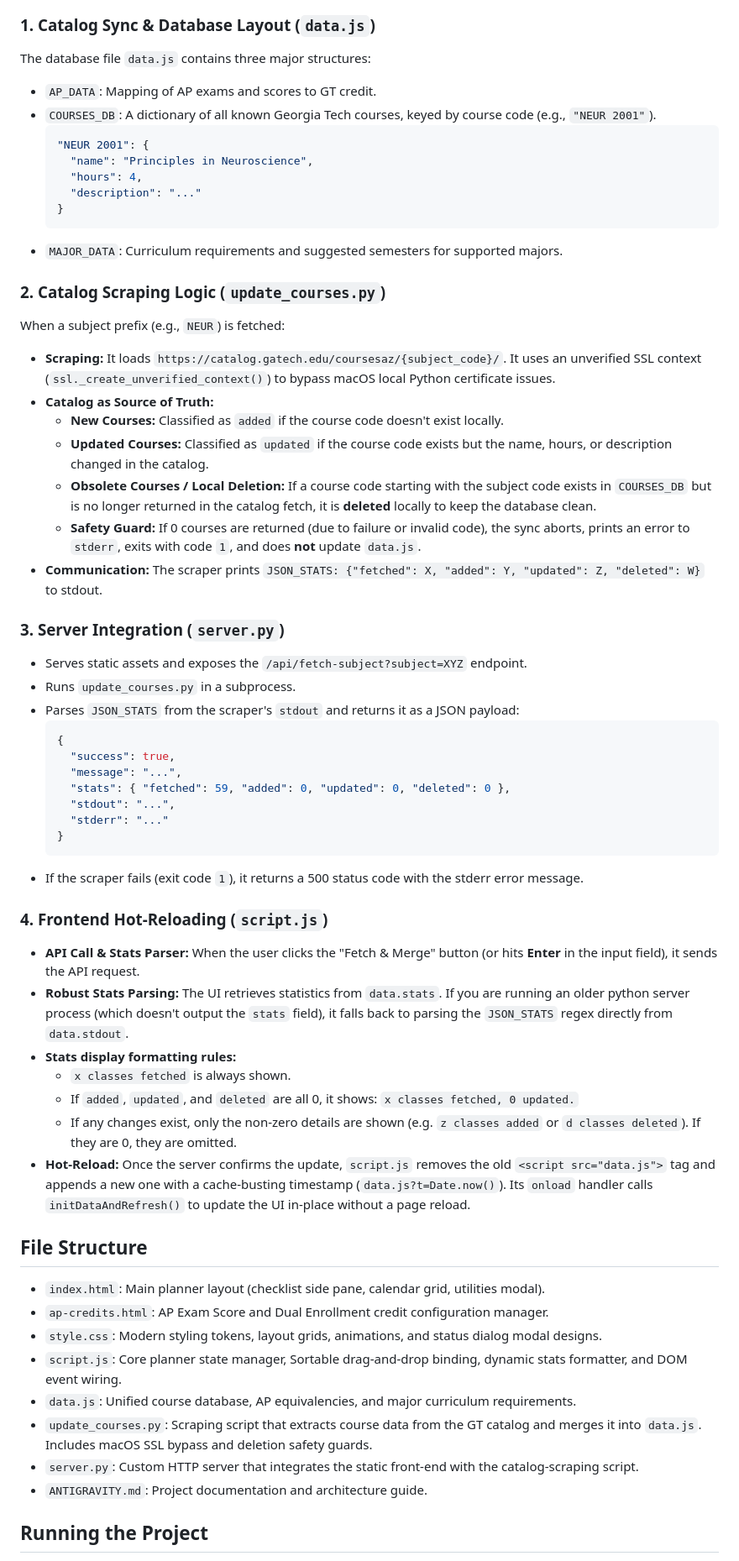
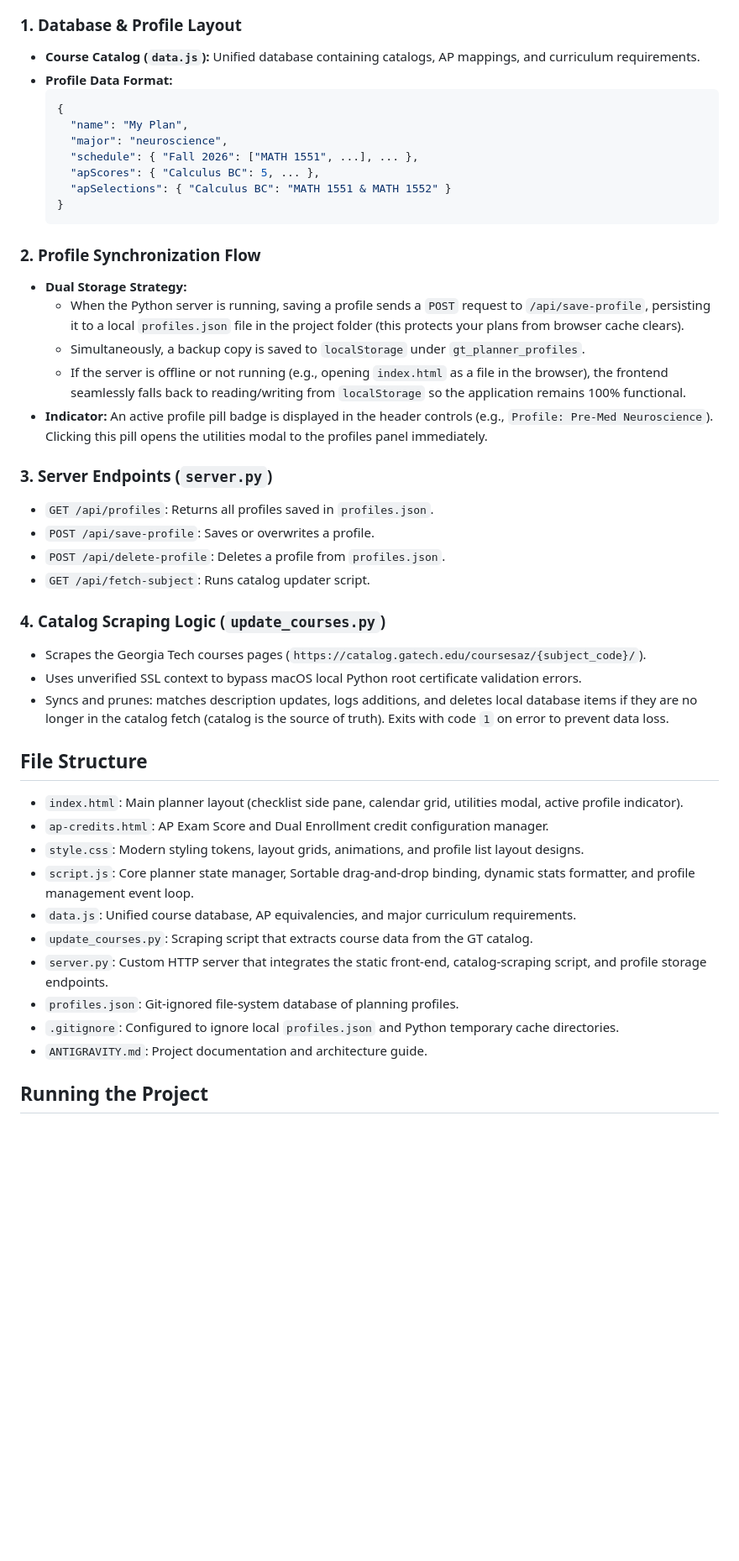
Before and after one commit to marallyn/gt-scheduler, a Markdown page: ANTIGRAVITY.md, the part around one of its changes. Shown at 84% size. Rendered like a GitHub page; blank space fills up the shorter version.

Commit message:
Update ANTIGRAVITY.md to document profile management feature and API endpoints

````diff
--- a/ANTIGRAVITY.md
+++ b/ANTIGRAVITY.md
@@ -28,60 +31,46 @@ graph TD
 ```
 
-### 1. Catalog Sync & Database Layout (`data.js`)
-The database file `data.js` contains three major structures:
-- `AP_DATA`: Mapping of AP exams and scores to GT credit.
-- `COURSES_DB`: A dictionary of all known Georgia Tech courses, keyed by course code (e.g., `"NEUR 2001"`).
+### 1. Database & Profile Layout
+- **Course Catalog (`data.js`):** Unified database containing catalogs, AP mappings, and curriculum requirements.
+- **Profile Data Format:**
   ```json
-  "NEUR 2001": {
-    "name": "Principles in Neuroscience",
-    "hours": 4,
-    "description": "..."
+  {
+    "name": "My Plan",
+    "major": "neuroscience",
+    "schedule": { "Fall 2026": ["MATH 1551", ...], ... },
+    "apScores": { "Calculus BC": 5, ... },
+    "apSelections": { "Calculus BC": "MATH 1551 & MATH 1552" }
   }
   ```
-- `MAJOR_DATA`: Curriculum requirements and suggested semesters for supported majors.
 
-### 2. Catalog Scraping Logic (`update_courses.py`)
-When a subject prefix (e.g., `NEUR`) is fetched:
-- **Scraping:** It loads `https://catalog.gatech.edu/coursesaz/{subject_code}/`. It uses an unverified SSL context (`ssl._create_unverified_context()`) to bypass macOS local Python certificate issues.
-- **Catalog as Source of Truth:**
-  - **New Courses:** Classified as `added` if the course code doesn't exist locally.
-  - **Updated Courses:** Classified as `updated` if the course code exists but the name, hours, or description changed in the catalog.
-  - **Obsolete Courses / Local Deletion:** If a course code starting with the subject code exists in `COURSES_DB` but is no longer returned in the catalog fetch, it is **deleted** locally to keep the database clean.
-  - **Safety Guard:** If 0 courses are returned (due to failure or invalid code), the sync aborts, prints an error to `stderr`, exits with code `1`, and does **not** update `data.js`.
-- **Communication:** The scraper prints `JSON_STATS: {"fetched": X, "added": Y, "updated": Z, "deleted": W}` to stdout.
+### 2. Profile Synchronization Flow
+- **Dual Storage Strategy:**
+  - When the Python server is running, saving a profile sends a `POST` request to `/api/save-profile`, persisting it to a local `profiles.json` file in the project folder (this protects your plans from browser cache clears).
+  - Simultaneously, a backup copy is saved to `localStorage` under `gt_planner_profiles`.
+  - If the server is offline or not running (e.g., opening `index.html` as a file in the browser), the frontend seamlessly falls back to reading/writing from `localStorage` so the application remains 100% functional.
+- **Indicator:** An active profile pill badge is displayed in the header controls (e.g., `Profile: Pre-Med Neuroscience`). Clicking this pill opens the utilities modal to the profiles panel immediately.
 
-### 3. Server Integration (`server.py`)
-- Serves static assets and exposes the `/api/fetch-subject?subject=XYZ` endpoint.
-- Runs `update_courses.py` in a subprocess.
-- Parses `JSON_STATS` from the scraper's `stdout` and returns it as a JSON payload:
-  ```json
-  {
-    "success": true,
-    "message": "...",
-    "stats": { "fetched": 59, "added": 0, "updated": 0, "deleted": 0 },
-    "stdout": "...",
-    "stderr": "..."
-  }
-  ```
-- If the scraper fails (exit code `1`), it returns a 500 status code with the stderr error message.
+### 3. Server Endpoints (`server.py`)
+- `GET /api/profiles`: Returns all profiles saved in `profiles.json`.
+- `POST /api/save-profile`: Saves or overwrites a profile.
+- `POST /api/delete-profile`: Deletes a profile from `profiles.json`.
+- `GET /api/fetch-subject`: Runs catalog updater script.
 
-### 4. Frontend Hot-Reloading (`script.js`)
-- **API Call & Stats Parser:** When the user clicks the "Fetch & Merge" button (or hits **Enter** in the input field), it sends the API request.
-- **Robust Stats Parsing:** The UI retrieves statistics from `data.stats`. If you are running an older python server process (which doesn't output the `stats` field), it falls back to parsing the `JSON_STATS` regex directly from `data.stdout`.
-- **Stats display formatting rules:**
-  - `x classes fetched` is always shown.
-  - If `added`, `updated`, and `deleted` are all 0, it shows: `x classes fetched, 0 updated.`
-  - If any changes exist, only the non-zero details are shown (e.g. `z classes added` or `d classes deleted`). If they are 0, they are omitted.
-- **Hot-Reload:** Once the server confirms the update, `script.js` removes the old `<script src="data.js">` tag and appends a new one with a cache-busting timestamp (`data.js?t=Date.now()`). Its `onload` handler calls `initDataAndRefresh()` to update the UI in-place without a page reload.
+### 4. Catalog Scraping Logic (`update_courses.py`)
+- Scrapes the Georgia Tech courses pages (`https://catalog.gatech.edu/coursesaz/{subject_code}/`).
+- Uses unverified SSL context to bypass macOS local Python root certificate validation errors.
+- Syncs and prunes: matches description updates, logs additions, and deletes local database items if they are no longer in the catalog fetch (catalog is the source of truth). Exits with code `1` on error to prevent data loss.
 
 ## File Structure
-- `index.html`: Main planner layout (checklist side pane, calendar grid, utilities modal).
+- `index.html`: Main planner layout (checklist side pane, calendar grid, utilities modal, active profile indicator).
 - `ap-credits.html`: AP Exam Score and Dual Enrollment credit configuration manager.
-- `style.css`: Modern styling tokens, layout grids, animations, and status dialog modal designs.
-- `script.js`: Core planner state manager, Sortable drag-and-drop binding, dynamic stats formatter, and DOM event wiring.
+- `style.css`: Modern styling tokens, layout grids, animations, and profile list layout designs.
+- `script.js`: Core planner state manager, Sortable drag-and-drop binding, dynamic stats formatter, and profile management event loop.
 - `data.js`: Unified course database, AP equivalencies, and major curriculum requirements.
-- `update_courses.py`: Scraping script that extracts course data from the GT catalog and merges it into `data.js`. Includes macOS SSL bypass and deletion safety guards.
-- `server.py`: Custom HTTP server that integrates the static front-end with the catalog-scraping script.
+- `update_courses.py`: Scraping script that extracts course data from the GT catalog.
+- `server.py`: Custom HTTP server that integrates the static front-end, catalog-scraping script, and profile storage endpoints.
+- `profiles.json`: Git-ignored file-system database of planning profiles.
+- `.gitignore`: Configured to ignore local `profiles.json` and Python temporary cache directories.
 - `ANTIGRAVITY.md`: Project documentation and architecture guide.
 
 ## Running the Project
````
Also changed, not shown: other parts of ANTIGRAVITY.md (+14 -11 lines).
